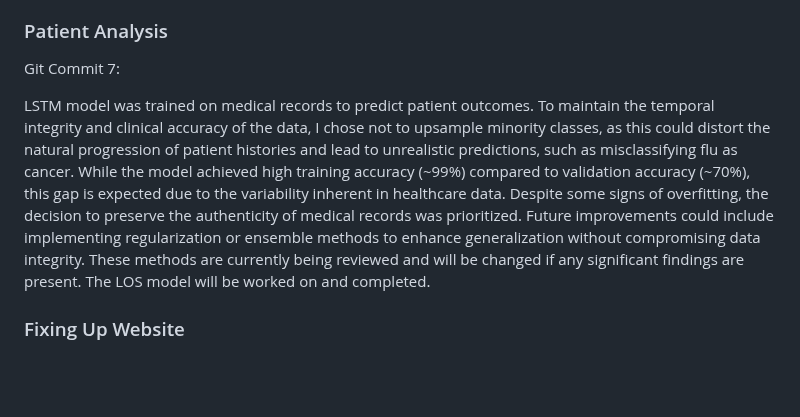
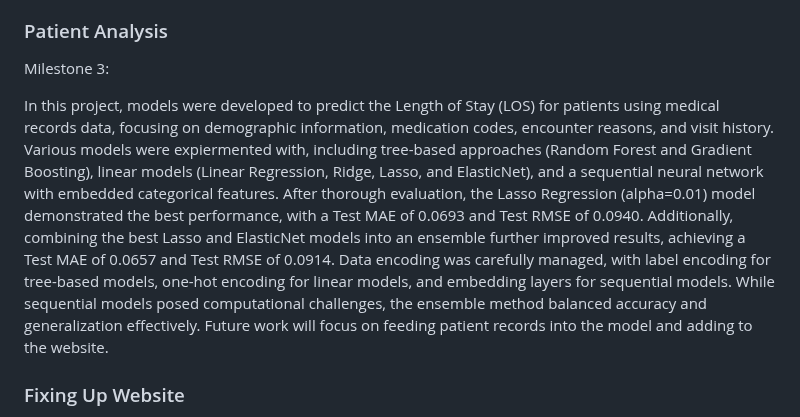
Before and after one commit to NolanP2003/DScapstone, a Markdown page: README.md, the part around the change. Drawn GitHub-style; blank space fills up the shorter version.

Commit message:
Updated Milestone3 README.md

```diff
--- a/README.md
+++ b/README.md
@@ -9,9 +9,9 @@ The chatbot is currently using the medical_qa.csv file. It is using a Flask app
 
 
 ### Patient Analysis
-Git Commit 7:
+Milestone 3:
 
-LSTM model was trained on medical records to predict patient outcomes. To maintain the temporal integrity and clinical accuracy of the data, I chose not to upsample minority classes, as this could distort the natural progression of patient histories and lead to unrealistic predictions, such as misclassifying flu as cancer. While the model achieved high training accuracy (~99%) compared to validation accuracy (~70%), this gap is expected due to the variability inherent in healthcare data. Despite some signs of overfitting, the decision to preserve the authenticity of medical records was prioritized. Future improvements could include implementing regularization or ensemble methods to enhance generalization without compromising data integrity. These methods are currently being reviewed and will be changed if any significant findings are present. The LOS model will be worked on and completed.
+In this project, models were developed to predict the Length of Stay (LOS) for patients using medical records data, focusing on demographic information, medication codes, encounter reasons, and visit history. Various models were expiermented with, including tree-based approaches (Random Forest and Gradient Boosting), linear models (Linear Regression, Ridge, Lasso, and ElasticNet), and a sequential neural network with embedded categorical features. After thorough evaluation, the Lasso Regression (alpha=0.01) model demonstrated the best performance, with a Test MAE of 0.0693 and Test RMSE of 0.0940. Additionally, combining the best Lasso and ElasticNet models into an ensemble further improved results, achieving a Test MAE of 0.0657 and Test RMSE of 0.0914. Data encoding was carefully managed, with label encoding for tree-based models, one-hot encoding for linear models, and embedding layers for sequential models. While sequential models posed computational challenges, the ensemble method balanced accuracy and generalization effectively. Future work will focus on feeding patient records into the model and adding to the website.
 
 ### Fixing Up Website
 The website is currently being updated to improve upon some of its pages that look a bit rough around the edges. A new branch has also been created in order to work on the website from the branch before moving those new changes onto the main branch. That way, it would prevent errors from affecting the website in the main branch while also allowing for debugging to occur. Creation of a chatbot box on the nurse_dash.php page has been started in order to allow the nurses on the site to ask the chatbot questions if they need help. Chatbot can currently send responses back to user, but more work needs to be done in order to ensure no errors with chatbot code. Since there are certain responses to questions that the chatbot doesn't have any answers to, an automatic prompt is now given to let the user know that the chatbot can't answer the question in order to avoid the chatbot replying with an error. Changed up the login page so that it redirects automatically to the nurse_dashboard page instead of the employee dashboard page. The resident dashboard page was also changed as the page wasn't configured to the style of the other mercury corp pages.
```
